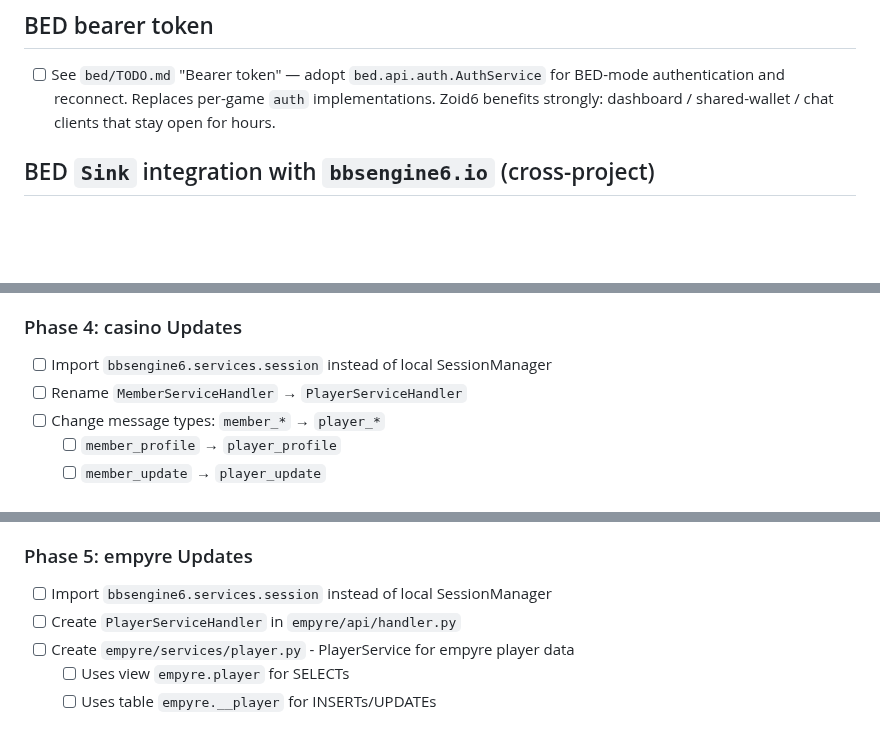
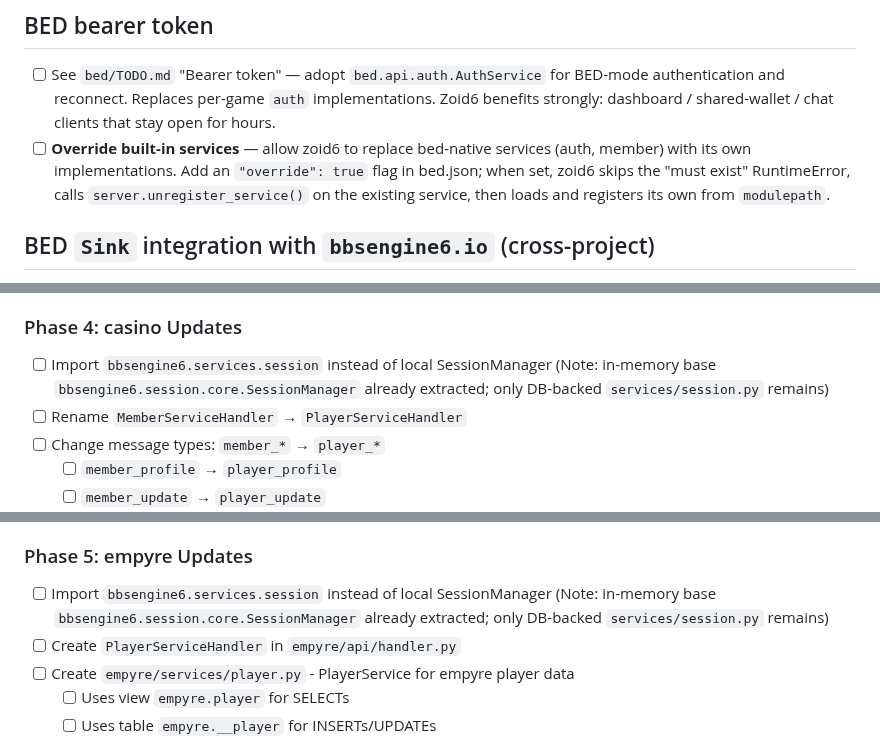
Before and after one commit to jonez734/zoid6, a Markdown page: TODO.md, 3 parts joined by grey strips. Rendered like a GitHub page; blank space fills up the shorter version.

Commit message:
add TODO for service override capability

```diff
--- a/TODO.md
+++ b/TODO.md
@@ -3,6 +3,7 @@
 ## BED bearer token
 
 - [ ] See `bed/TODO.md` "Bearer token" — adopt `bed.api.auth.AuthService` for BED-mode authentication and reconnect. Replaces per-game `auth` implementations. Zoid6 benefits strongly: dashboard / shared-wallet / chat clients that stay open for hours.
+- [ ] **Override built-in services** — allow zoid6 to replace bed-native services (auth, member) with its own implementations. Add an `"override": true` flag in bed.json; when set, zoid6 skips the "must exist" RuntimeError, calls `server.unregister_service()` on the existing service, then loads and registers its own from `modulepath`.
 
 ## BED `Sink` integration with `bbsengine6.io` (cross-project)
 
@@ -539,7 +540,7 @@ bed --router zoid6.api.handler.MessageRouter
 
 ### Phase 4: casino Updates
 
-- [ ] Import `bbsengine6.services.session` instead of local SessionManager
+- [ ] Import `bbsengine6.services.session` instead of local SessionManager (Note: in-memory base `bbsengine6.session.core.SessionManager` already extracted; only DB-backed `services/session.py` remains)
 - [ ] Rename `MemberServiceHandler` → `PlayerServiceHandler`
 - [ ] Change message types: `member_*` → `player_*`
   - [ ] `member_profile` → `player_profile`
@@ -570,7 +571,7 @@ bed --router zoid6.api.handler.MessageRouter
 
 ### Phase 5: empyre Updates
 
-- [ ] Import `bbsengine6.services.session` instead of local SessionManager
+- [ ] Import `bbsengine6.services.session` instead of local SessionManager (Note: in-memory base `bbsengine6.session.core.SessionManager` already extracted; only DB-backed `services/session.py` remains)
 - [ ] Create `PlayerServiceHandler` in `empyre/api/handler.py`
 - [ ] Create `empyre/services/player.py` - PlayerService for empyre player data
   - [ ] Uses view `empyre.player` for SELECTs
```
